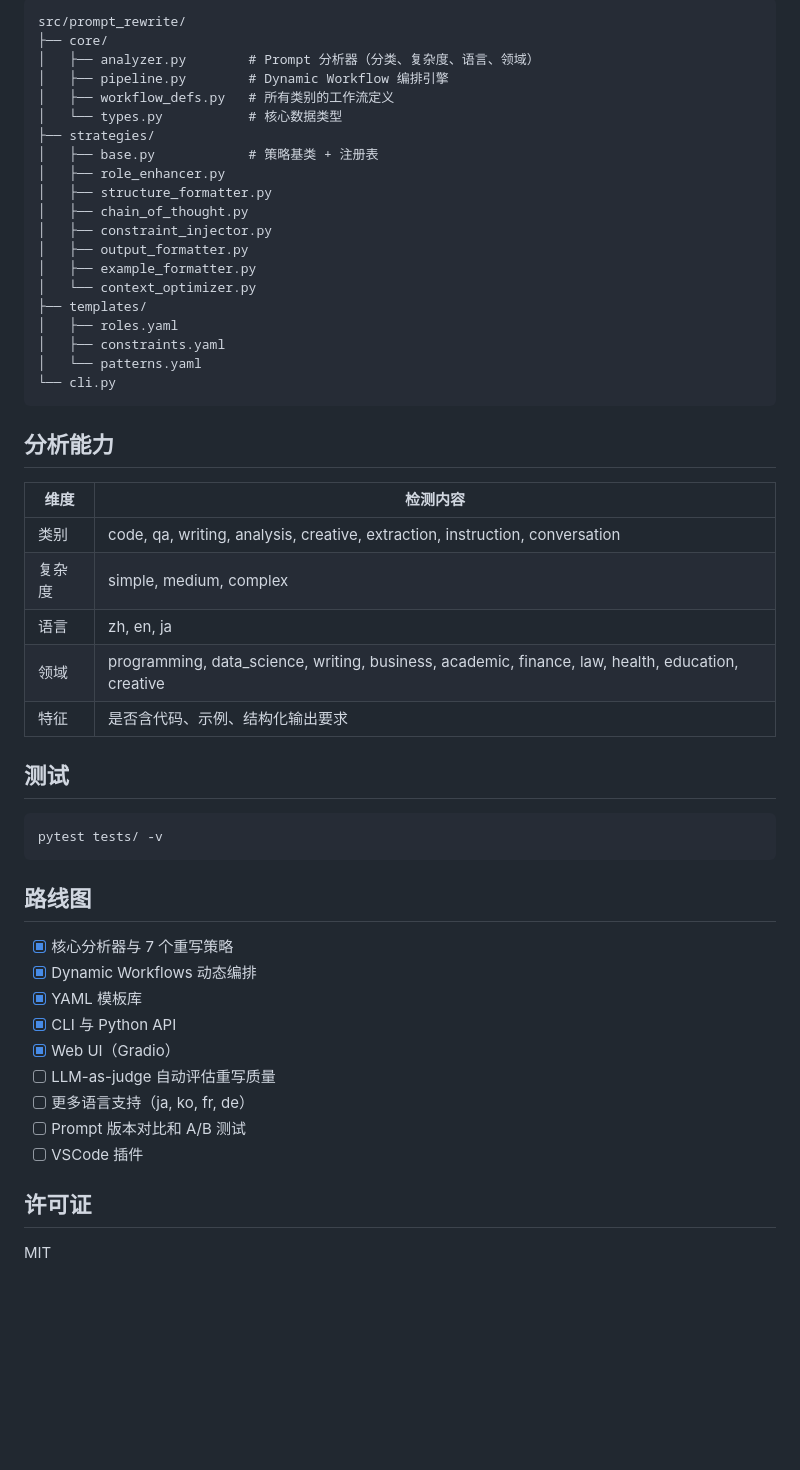
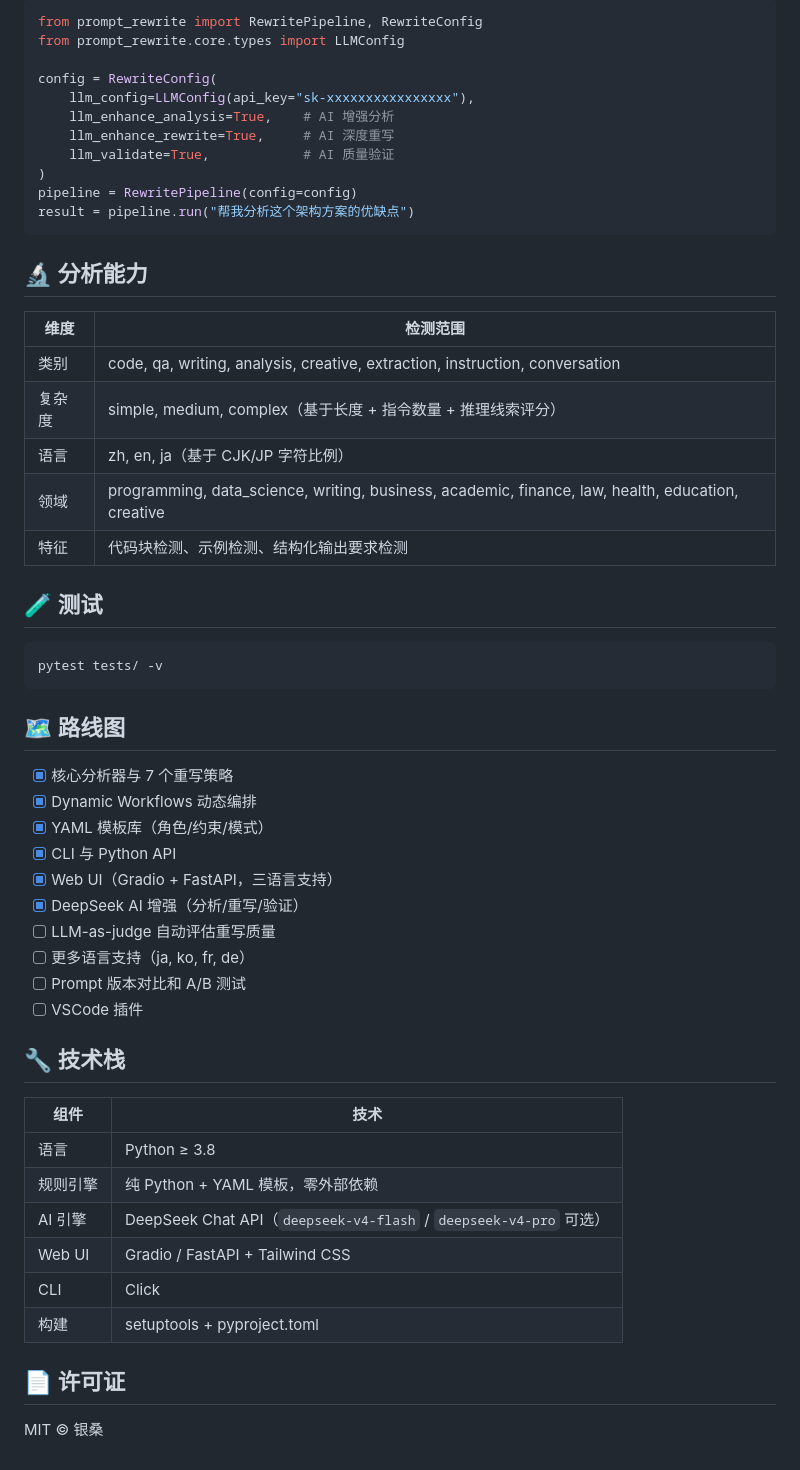
Before and after one commit to yinsang0910-star/prompt-rewrite, a Markdown page: README.md, the part around one of its changes. Drawn GitHub-style; blank space fills up the shorter version.

````diff
--- a/README.md
+++ b/README.md
@@ -102,55 +162,58 @@ print(f"重写结果:\n{result.rewritten}")
 
-```
-src/prompt_rewrite/
-├── core/
-│   ├── analyzer.py        # Prompt 分析器（分类、复杂度、语言、领域）
-│   ├── pipeline.py        # Dynamic Workflow 编排引擎
-│   ├── workflow_defs.py   # 所有类别的工作流定义
-│   └── types.py           # 核心数据类型
-├── strategies/
-│   ├── base.py            # 策略基类 + 注册表
-│   ├── role_enhancer.py
-│   ├── structure_formatter.py
-│   ├── chain_of_thought.py
-│   ├── constraint_injector.py
-│   ├── output_formatter.py
-│   ├── example_formatter.py
-│   └── context_optimizer.py
-├── templates/
-│   ├── roles.yaml
-│   ├── constraints.yaml
-│   └── patterns.yaml
-└── cli.py
+```python
+from prompt_rewrite import RewritePipeline, RewriteConfig
+from prompt_rewrite.core.types import LLMConfig
+
+config = RewriteConfig(
+    llm_config=LLMConfig(api_key="sk-xxxxxxxxxxxxxxxx"),
+    llm_enhance_analysis=True,    # AI 增强分析
+    llm_enhance_rewrite=True,     # AI 深度重写
+    llm_validate=True,            # AI 质量验证
+)
+pipeline = RewritePipeline(config=config)
+result = pipeline.run("帮我分析这个架构方案的优缺点")
 ```
 
-## 分析能力
+## 🔬 分析能力
 
-| 维度 | 检测内容 |
-|---|---|
+| 维度 | 检测范围 |
+|------|---------|
 | 类别 | code, qa, writing, analysis, creative, extraction, instruction, conversation |
-| 复杂度 | simple, medium, complex |
-| 语言 | zh, en, ja |
+| 复杂度 | simple, medium, complex（基于长度 + 指令数量 + 推理线索评分） |
+| 语言 | zh, en, ja（基于 CJK/JP 字符比例） |
 | 领域 | programming, data_science, writing, business, academic, finance, law, health, education, creative |
-| 特征 | 是否含代码、示例、结构化输出要求 |
+| 特征 | 代码块检测、示例检测、结构化输出要求检测 |
 
-## 测试
+## 🧪 测试
 
 ```bash
 pytest tests/ -v
 ```
 
-## 路线图
+## 🗺️ 路线图
 
 - [x] 核心分析器与 7 个重写策略
 - [x] Dynamic Workflows 动态编排
-- [x] YAML 模板库
+- [x] YAML 模板库（角色/约束/模式）
 - [x] CLI 与 Python API
-- [x] Web UI（Gradio）
+- [x] Web UI（Gradio + FastAPI，三语言支持）
+- [x] DeepSeek AI 增强（分析/重写/验证）
 - [ ] LLM-as-judge 自动评估重写质量
 - [ ] 更多语言支持（ja, ko, fr, de）
 - [ ] Prompt 版本对比和 A/B 测试
 - [ ] VSCode 插件
 
-## 许可证
+## 🔧 技术栈
 
-MIT
+| 组件 | 技术 |
+|------|------|
+| 语言 | Python ≥ 3.8 |
+| 规则引擎 | 纯 Python + YAML 模板，零外部依赖 |
+| AI 引擎 | DeepSeek Chat API（`deepseek-v4-flash` / `deepseek-v4-pro` 可选） |
+| Web UI | Gradio / FastAPI + Tailwind CSS |
+| CLI | Click |
+| 构建 | setuptools + pyproject.toml |
+
+## 📄 许可证
+
+MIT © 银桑
````
Also changed, not shown: other parts of README.md (+106 -46 lines), RELEASE_v0.2.0.md (added, +105 -0 lines).
